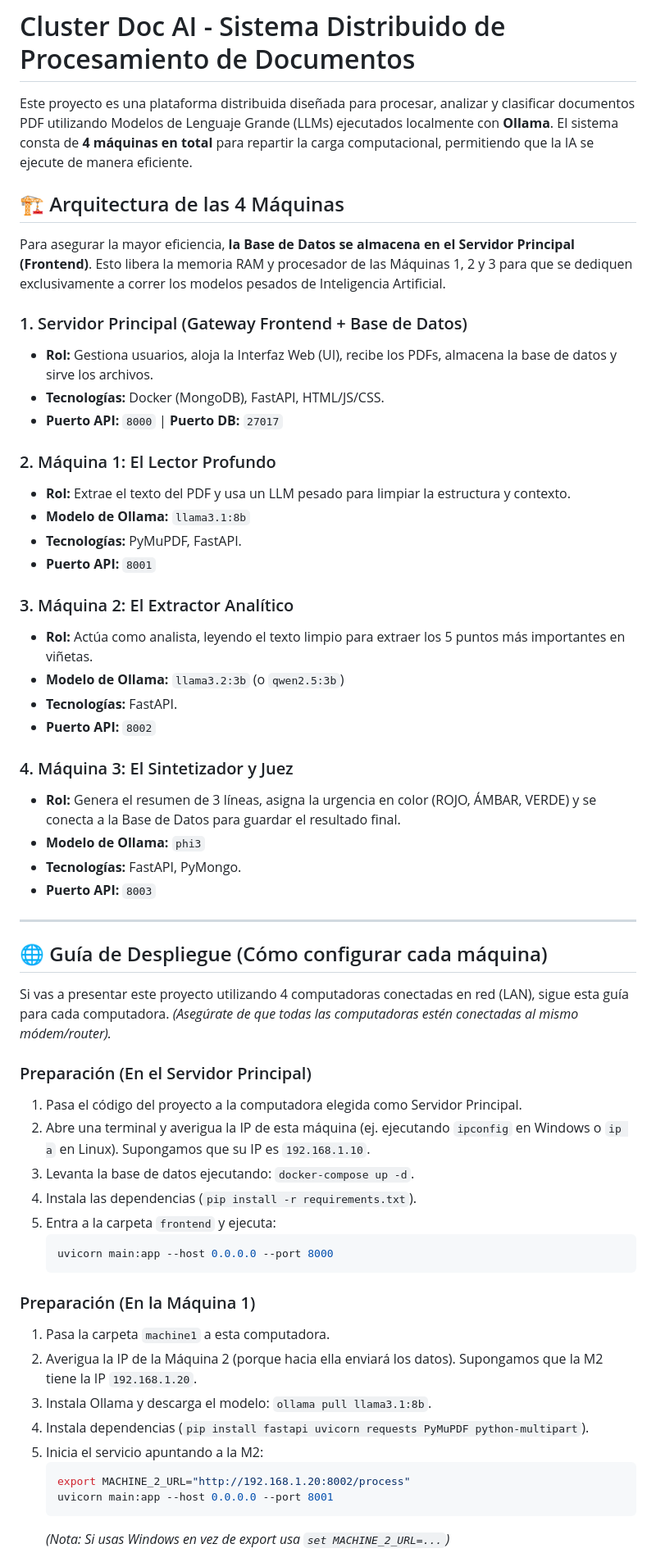
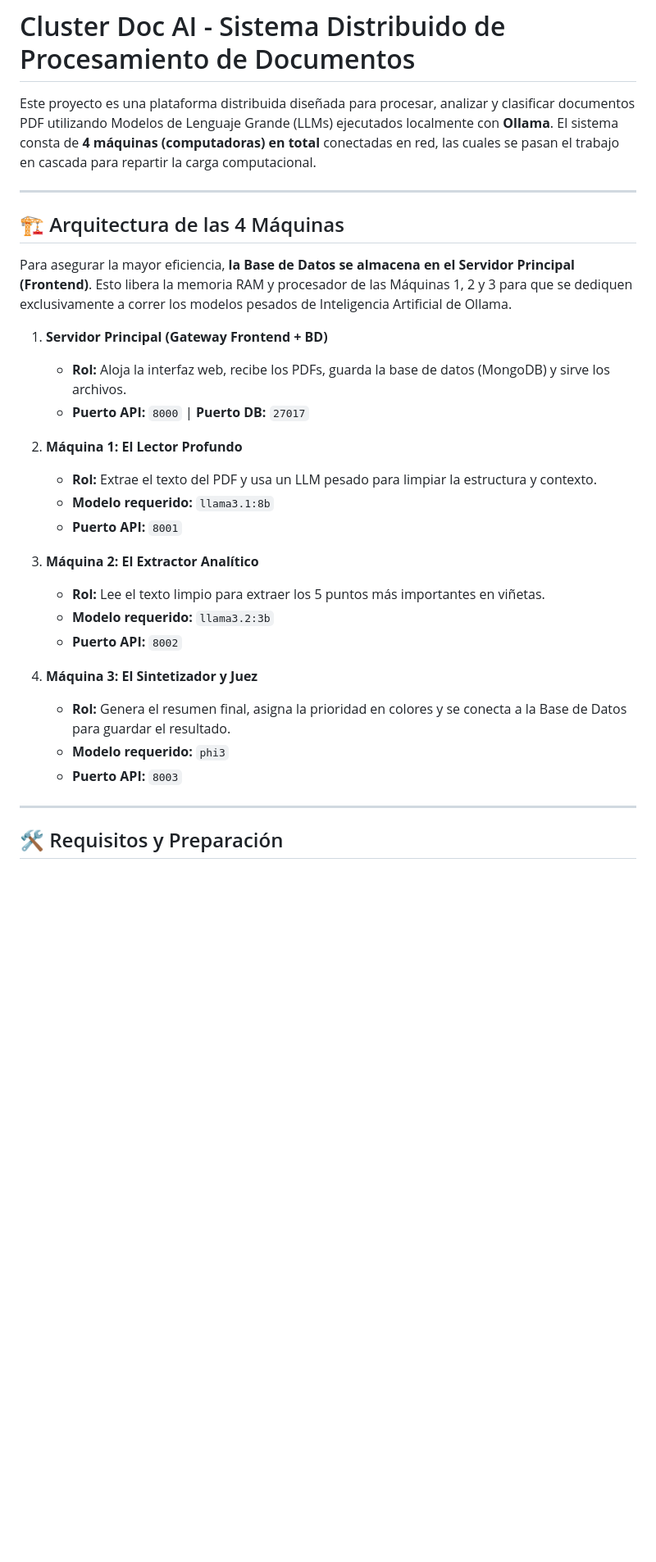
Before and after one commit to Maxxow/PDF_Ollama, a Markdown page: README.md, the part around one of its changes. Shown at 82% size. Rendered like a GitHub page; blank space fills up the shorter version.

````diff
--- a/README.md
+++ b/README.md
@@ -1,60 +1,33 @@
 # Cluster Doc AI - Sistema Distribuido de Procesamiento de Documentos
 
-Este proyecto es una plataforma distribuida diseñada para procesar, analizar y clasificar documentos PDF utilizando Modelos de Lenguaje Grande (LLMs) ejecutados localmente con **Ollama**. El sistema consta de **4 máquinas en total** para repartir la carga computacional, permitiendo que la IA se ejecute de manera eficiente.
+Este proyecto es una plataforma distribuida diseñada para procesar, analizar y clasificar documentos PDF utilizando Modelos de Lenguaje Grande (LLMs) ejecutados localmente con **Ollama**. El sistema consta de **4 máquinas (computadoras) en total** conectadas en red, las cuales se pasan el trabajo en cascada para repartir la carga computacional.
+
+---
 
 ## 🏗 Arquitectura de las 4 Máquinas
 
-Para asegurar la mayor eficiencia, **la Base de Datos se almacena en el Servidor Principal (Frontend)**. Esto libera la memoria RAM y procesador de las Máquinas 1, 2 y 3 para que se dediquen exclusivamente a correr los modelos pesados de Inteligencia Artificial.
+Para asegurar la mayor eficiencia, **la Base de Datos se almacena en el Servidor Principal (Frontend)**. Esto libera la memoria RAM y procesador de las Máquinas 1, 2 y 3 para que se dediquen exclusivamente a correr los modelos pesados de Inteligencia Artificial de Ollama.
 
-### 1. Servidor Principal (Gateway Frontend + Base de Datos)
-*   **Rol:** Gestiona usuarios, aloja la Interfaz Web (UI), recibe los PDFs, almacena la base de datos y sirve los archivos.
-*   **Tecnologías:** Docker (MongoDB), FastAPI, HTML/JS/CSS.
-*   **Puerto API:** `8000` | **Puerto DB:** `27017`
+1. **Servidor Principal (Gateway Frontend + BD)**
+   - **Rol:** Aloja la interfaz web, recibe los PDFs, guarda la base de datos (MongoDB) y sirve los archivos.
+   - **Puerto API:** `8000` | **Puerto DB:** `27017`
 
-### 2. Máquina 1: El Lector Profundo
-*   **Rol:** Extrae el texto del PDF y usa un LLM pesado para limpiar la estructura y contexto.
-*   **Modelo de Ollama:** `llama3.1:8b`
-*   **Tecnologías:** PyMuPDF, FastAPI.
-*   **Puerto API:** `8001`
+2. **Máquina 1: El Lector Profundo**
+   - **Rol:** Extrae el texto del PDF y usa un LLM pesado para limpiar la estructura y contexto.
+   - **Modelo requerido:** `llama3.1:8b`
+   - **Puerto API:** `8001`
 
-### 3. Máquina 2: El Extractor Analítico
-*   **Rol:** Actúa como analista, leyendo el texto limpio para extraer los 5 puntos más importantes en viñetas.
-*   **Modelo de Ollama:** `llama3.2:3b` (o `qwen2.5:3b`)
-*   **Tecnologías:** FastAPI.
-*   **Puerto API:** `8002`
+3. **Máquina 2: El Extractor Analítico**
+   - **Rol:** Lee el texto limpio para extraer los 5 puntos más importantes en viñetas.
+   - **Modelo requerido:** `llama3.2:3b`
+   - **Puerto API:** `8002`
 
-### 4. Máquina 3: El Sintetizador y Juez
-*   **Rol:** Genera el resumen de 3 líneas, asigna la urgencia en color (ROJO, ÁMBAR, VERDE) y se conecta a la Base de Datos para guardar el resultado final.
-*   **Modelo de Ollama:** `phi3`
-*   **Tecnologías:** FastAPI, PyMongo.
-*   **Puerto API:** `8003`
+4. **Máquina 3: El Sintetizador y Juez**
+   - **Rol:** Genera el resumen final, asigna la prioridad en colores y se conecta a la Base de Datos para guardar el resultado.
+   - **Modelo requerido:** `phi3`
+   - **Puerto API:** `8003`
 
 ---
 
-## 🌐 Guía de Despliegue (Cómo configurar cada máquina)
+## 🛠 Requisitos y Preparación
 
-Si vas a presentar este proyecto utilizando 4 computadoras conectadas en red (LAN), sigue esta guía para cada computadora.
-*(Asegúrate de que todas las computadoras estén conectadas al mismo módem/router).*
-
-### Preparación (En el Servidor Principal)
-1.  Pasa el código del proyecto a la computadora elegida como Servidor Principal.
-2.  Abre una terminal y averigua la IP de esta máquina (ej. ejecutando `ipconfig` en Windows o `ip a` en Linux). Supongamos que su IP es `192.168.1.10`.
-3.  Levanta la base de datos ejecutando: `docker-compose up -d`.
-4.  Instala las dependencias (`pip install -r requirements.txt`).
-5.  Entra a la carpeta `frontend` y ejecuta:
-    ```bash
-    uvicorn main:app --host 0.0.0.0 --port 8000
-    ```
-
-### Preparación (En la Máquina 1)
-1.  Pasa la carpeta `machine1` a esta computadora.
-2.  Averigua la IP de la Máquina 2 (porque hacia ella enviará los datos). Supongamos que la M2 tiene la IP `192.168.1.20`.
-3.  Instala Ollama y descarga el modelo: `ollama pull llama3.1:8b`.
-4.  Instala dependencias (`pip install fastapi uvicorn requests PyMuPDF python-multipart`).
-5.  Inicia el servicio apuntando a la M2:
-    ```bash
-    export MACHINE_2_URL="http://192.168.1.20:8002/process"
-    uvicorn main:app --host 0.0.0.0 --port 8001
-    ```
-    *(Nota: Si usas Windows en vez de export usa `set MACHINE_2_URL=...`)*
-
````
Also changed, not shown: other parts of README.md (+65 -31 lines), EXPLICACION_FLUJO.md (added, +67 -0 lines).
